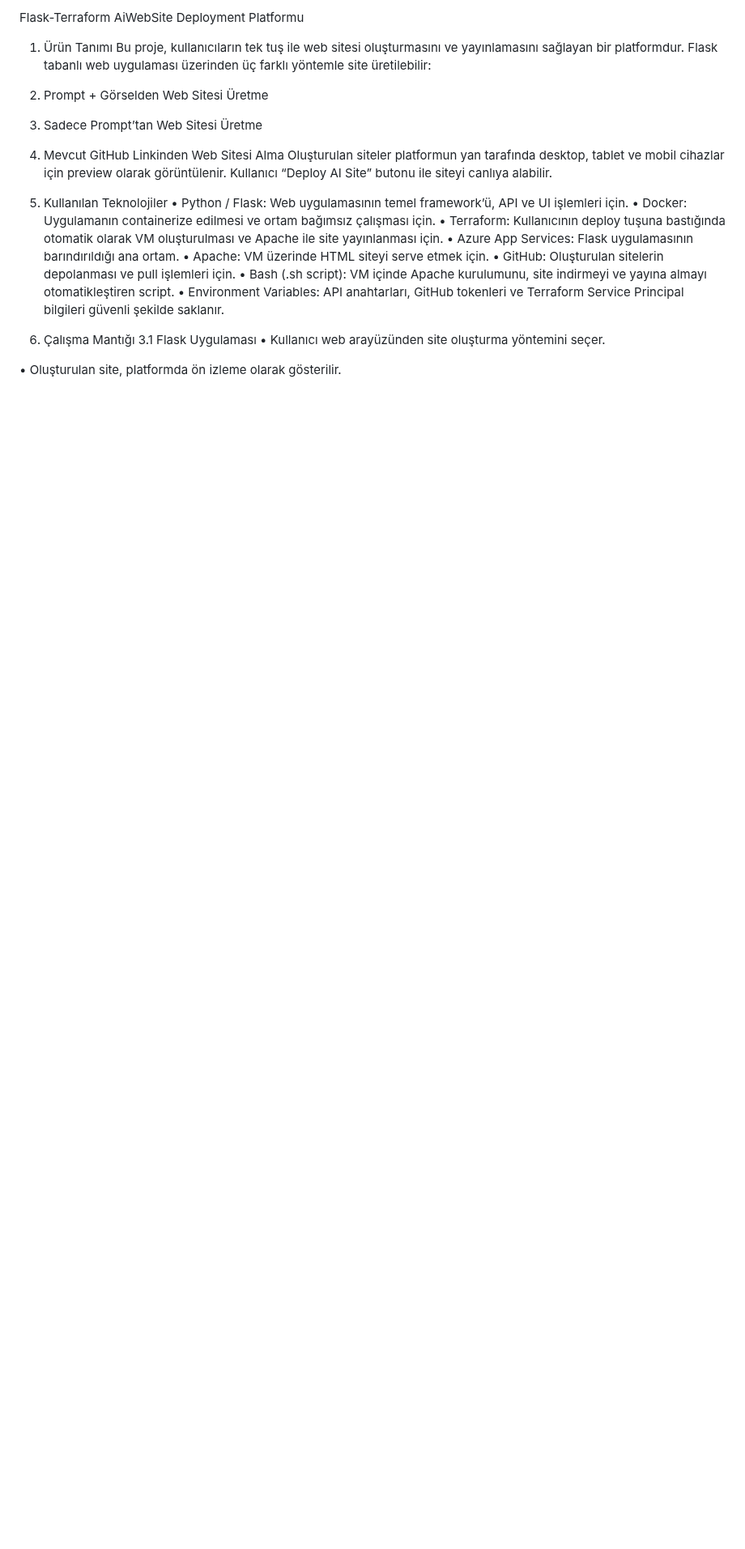
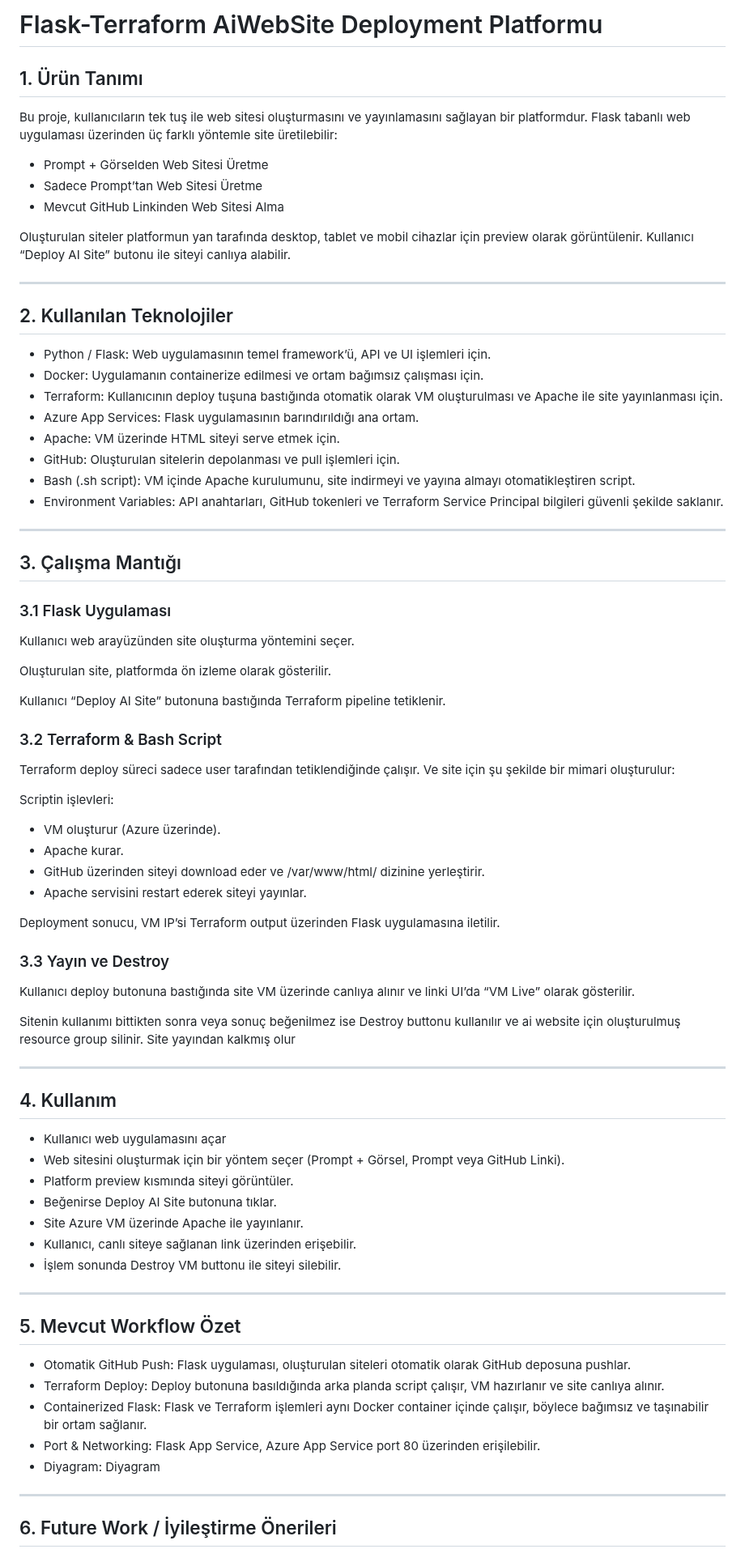
Before and after one commit to barisMarathon/terraform-flask-last-test, a Markdown page: README.md, the part around one of its changes. Shown at 81% size. Drawn GitHub-style; blank space fills up the shorter version.

Commit message:
Revise README for better structure and clarity
Updated the README to improve clarity and organization of the project description, technologies used, workflow, future work, and security configurations.

```diff
--- a/README.md
+++ b/README.md
@@ -1,46 +1,82 @@
-Flask-Terraform AiWebSite Deployment Platformu
-1. Ürün Tanımı
+# Flask-Terraform AiWebSite Deployment Platformu
+
+## 1. Ürün Tanımı
+
 Bu proje, kullanıcıların tek tuş ile web sitesi oluşturmasını ve yayınlamasını sağlayan bir platformdur. Flask tabanlı web uygulaması üzerinden üç farklı yöntemle site üretilebilir:
-1.	Prompt + Görselden Web Sitesi Üretme
-2.	Sadece Prompt’tan Web Sitesi Üretme
-3.	Mevcut GitHub Linkinden Web Sitesi Alma
+
+- Prompt + Görselden Web Sitesi Üretme
+- Sadece Prompt’tan Web Sitesi Üretme
+- Mevcut GitHub Linkinden Web Sitesi Alma
+
 Oluşturulan siteler platformun yan tarafında desktop, tablet ve mobil cihazlar için preview olarak görüntülenir. Kullanıcı “Deploy AI Site” butonu ile siteyi canlıya alabilir.
 
-2. Kullanılan Teknolojiler
-•	Python / Flask: Web uygulamasının temel framework’ü, API ve UI işlemleri için.
-•	Docker: Uygulamanın containerize edilmesi ve ortam bağımsız çalışması için.
-•	Terraform: Kullanıcının deploy tuşuna bastığında otomatik olarak VM oluşturulması ve Apache ile site yayınlanması için.
-•	Azure App Services: Flask uygulamasının barındırıldığı ana ortam.
-•	Apache: VM üzerinde HTML siteyi serve etmek için.
-•	GitHub: Oluşturulan sitelerin depolanması ve pull işlemleri için.
-•	Bash (.sh script): VM içinde Apache kurulumunu, site indirmeyi ve yayına almayı otomatikleştiren script.
-•	Environment Variables: API anahtarları, GitHub tokenleri ve Terraform Service Principal bilgileri güvenli şekilde saklanır.
+---
 
-3. Çalışma Mantığı
-3.1 Flask Uygulaması
-•	Kullanıcı web arayüzünden site oluşturma yöntemini seçer.
+## 2. Kullanılan Teknolojiler
 
+- Python / Flask: Web uygulamasının temel framework’ü, API ve UI işlemleri için.
+- Docker: Uygulamanın containerize edilmesi ve ortam bağımsız çalışması için.
+- Terraform: Kullanıcının deploy tuşuna bastığında otomatik olarak VM oluşturulması ve Apache ile site yayınlanması için.
+- Azure App Services: Flask uygulamasının barındırıldığı ana ortam.
+- Apache: VM üzerinde HTML siteyi serve etmek için.
+- GitHub: Oluşturulan sitelerin depolanması ve pull işlemleri için.
+- Bash (.sh script): VM içinde Apache kurulumunu, site indirmeyi ve yayına almayı otomatikleştiren script.
+- Environment Variables: API anahtarları, GitHub tokenleri ve Terraform Service Principal bilgileri güvenli şekilde saklanır.
 
+---
 
+## 3. Çalışma Mantığı
 
+### 3.1 Flask Uygulaması
 
+Kullanıcı web arayüzünden site oluşturma yöntemini seçer.
 
-•	Oluşturulan site, platformda ön izleme olarak gösterilir.
+Oluşturulan site, platformda ön izleme olarak gösterilir.
 
+Kullanıcı “Deploy AI Site” butonuna bastığında Terraform pipeline tetiklenir.
 
+### 3.2 Terraform & Bash Script
 
+Terraform deploy süreci sadece user tarafından tetiklendiğinde çalışır. Ve site için şu şekilde bir mimari oluşturulur:
 
+Scriptin işlevleri:
 
+- VM oluşturur (Azure üzerinde).
+- Apache kurar.
+- GitHub üzerinden siteyi download eder ve /var/www/html/ dizinine yerleştirir.
+- Apache servisini restart ederek siteyi yayınlar.
 
+Deployment sonucu, VM IP’si Terraform output üzerinden Flask uygulamasına iletilir.
 
+### 3.3 Yayın ve Destroy
 
+Kullanıcı deploy butonuna bastığında site VM üzerinde canlıya alınır ve linki UI’da “VM Live” olarak gösterilir.
 
+Sitenin kullanımı bittikten sonra veya sonuç beğenilmez ise Destroy buttonu kullanılır ve ai website için oluşturulmuş resource group silinir. Site yayından kalkmış olur
 
+---
 
+## 4. Kullanım
 
+- Kullanıcı web uygulamasını açar
+- Web sitesini oluşturmak için bir yöntem seçer (Prompt + Görsel, Prompt veya GitHub Linki).
+- Platform preview kısmında siteyi görüntüler.
+- Beğenirse Deploy AI Site butonuna tıklar.
+- Site Azure VM üzerinde Apache ile yayınlanır.
+- Kullanıcı, canlı siteye sağlanan link üzerinden erişebilir.
+- İşlem sonunda Destroy VM buttonu ile siteyi silebilir.
 
+---
 
+## 5. Mevcut Workflow Özet
 
+- Otomatik GitHub Push: Flask uygulaması, oluşturulan siteleri otomatik olarak GitHub deposuna pushlar.
+- Terraform Deploy: Deploy butonuna basıldığında arka planda script çalışır, VM hazırlanır ve site canlıya alınır.
+- Containerized Flask: Flask ve Terraform işlemleri aynı Docker container içinde çalışır, böylece bağımsız ve taşınabilir bir ortam sağlanır.
+- Port & Networking: Flask App Service, Azure App Service port 80 üzerinden erişilebilir.
+- Diyagram: Diyagram
 
+---
 
+## 6. Future Work / İyileştirme Önerileri
 
```
Also changed, not shown: other parts of README.md (+22 -94 lines).
